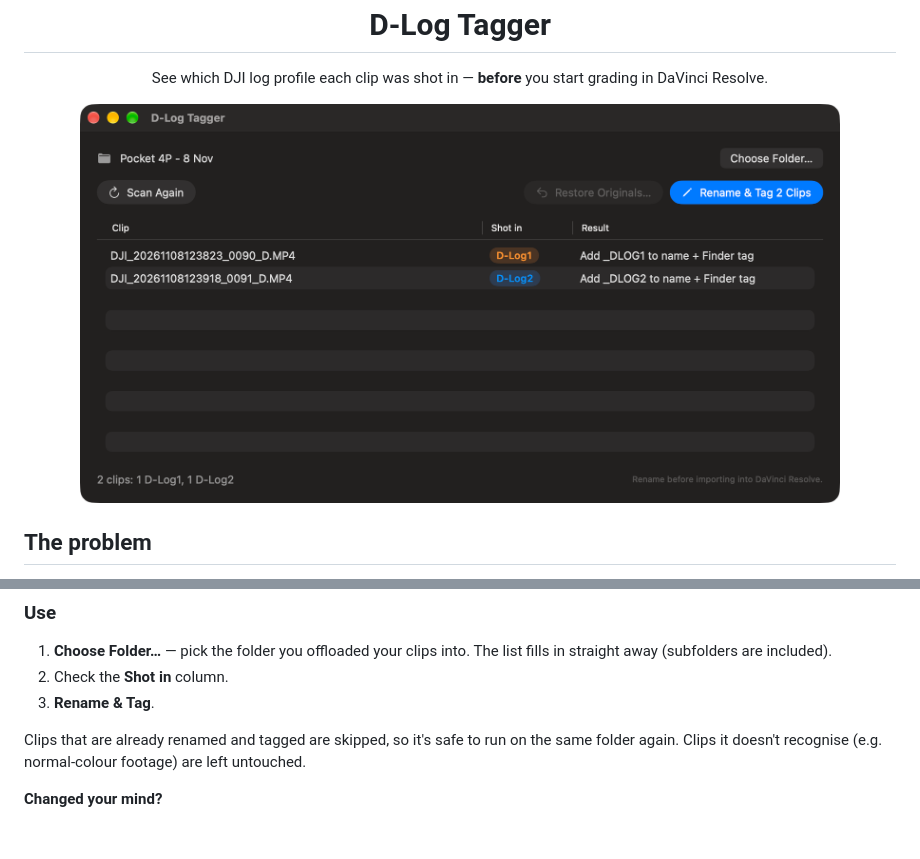
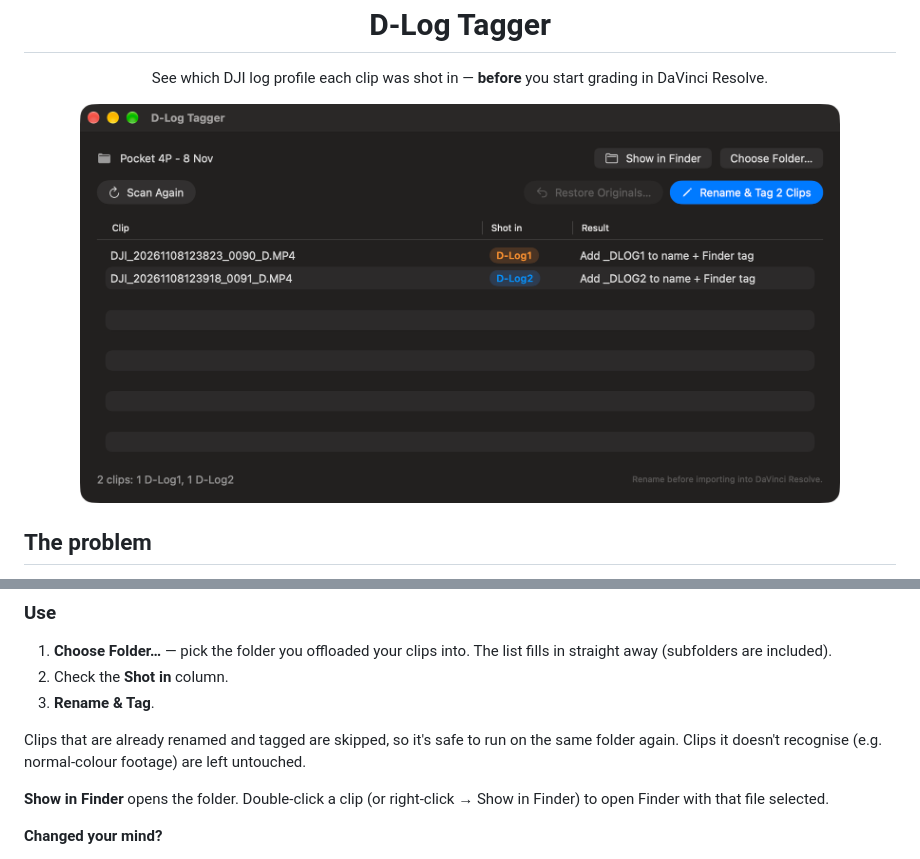
Before and after one commit to granthorner-1980/dlog-tagger, a Markdown page: README.md, 2 parts joined by grey strips. GitHub-like rendering; pictures changed too: docs/screenshot.png; blank space fills up the shorter version.

```diff
--- a/README.md
+++ b/README.md
@@ -65,6 +65,9 @@ cd dlog-tagger/mac
 
 Clips that are already renamed and tagged are skipped, so it's safe to run on the same folder again.
 Clips it doesn't recognise (e.g. normal-colour footage) are left untouched.
+
+**Show in Finder** opens the folder. Double-click a clip (or right-click → Show in Finder) to open Finder with
+that file selected.
 
 **Changed your mind?**
 
```
Also changed, not shown: 1 other file.
